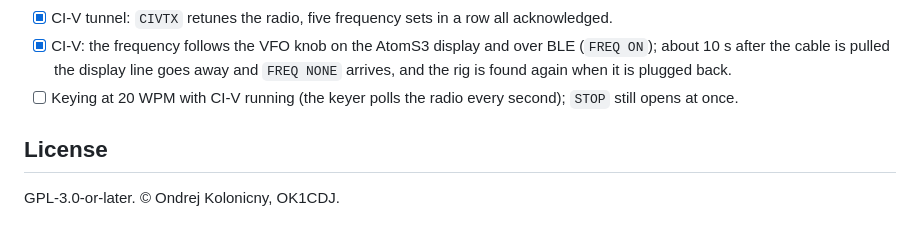
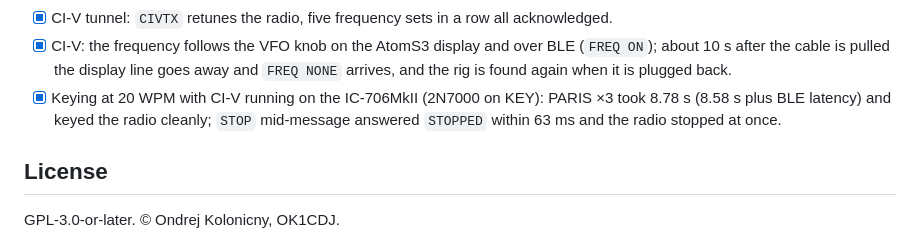
Before and after one commit to ok1cdj/M5-ESP32-keyer, a Markdown page: README.md, the part around the change. Rendered like a GitHub page.

Commit message:
README: keying with CI-V running tested on the IC-706MkII
Co-Authored-By: Claude Opus 5.5 (1M context) <noreply@anthropic.com>

```diff
--- a/README.md
+++ b/README.md
@@ -198,7 +198,7 @@ Tested so far on AtomS3 Lite, AtomS3 and Atom Lite. Real keying of a radio throu
 - [x] CI-V on the IC-706MkII (address 4D, direct through 1 kΩ): rate and address found, also with the radio's rate on Auto; the remembered rig is found after a restart without Transceive.
 - [x] CI-V tunnel: `CIVTX` retunes the radio, five frequency sets in a row all acknowledged.
 - [x] CI-V: the frequency follows the VFO knob on the AtomS3 display and over BLE (`FREQ ON`); about 10 s after the cable is pulled the display line goes away and `FREQ NONE` arrives, and the rig is found again when it is plugged back.
-- [ ] Keying at 20 WPM with CI-V running (the keyer polls the radio every second); `STOP` still opens at once.
+- [x] Keying at 20 WPM with CI-V running on the IC-706MkII (2N7000 on KEY): PARIS ×3 took 8.78 s (8.58 s plus BLE latency) and keyed the radio cleanly; `STOP` mid-message answered `STOPPED` within 63 ms and the radio stopped at once.
 
 ## License
 
```
